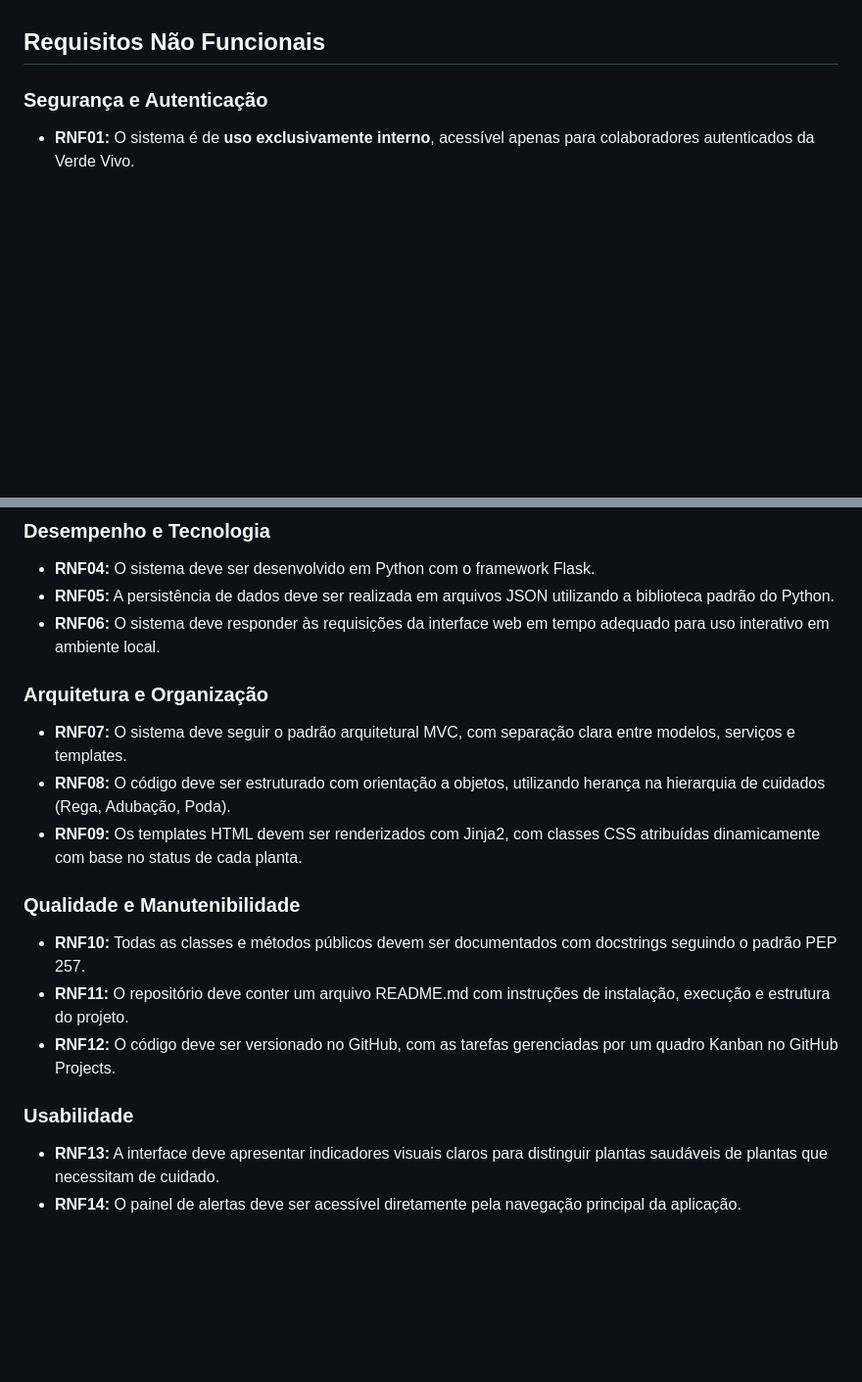
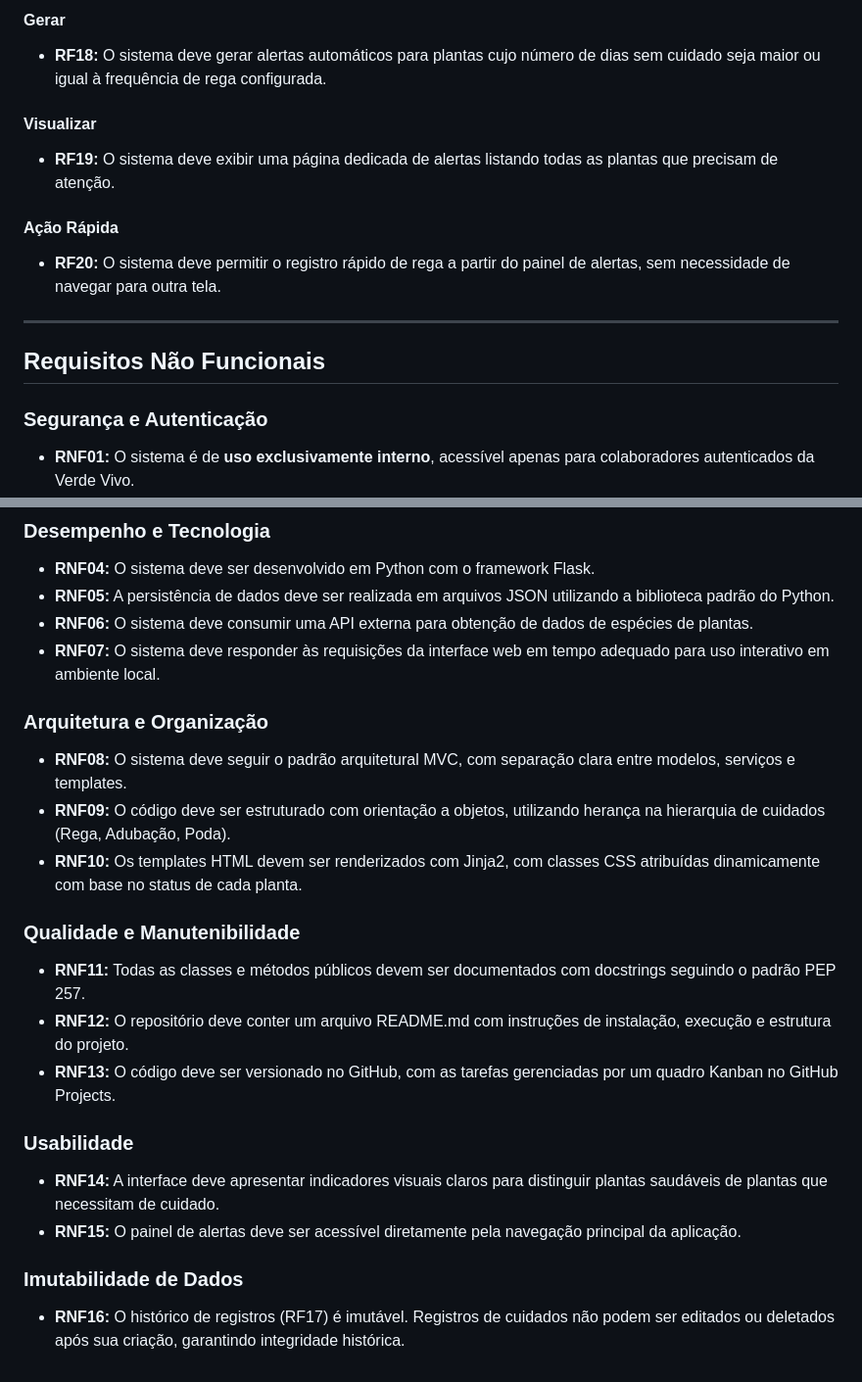
Before and after one commit to GhostPython297/monitor_plantas, a Markdown page: planejamento/REQUISITOS.md, 2 parts joined by grey strips. Shown at 98% size. Drawn GitHub-style; blank space fills up the shorter version.

```diff
--- a/planejamento/REQUISITOS.md
+++ b/planejamento/REQUISITOS.md
@@ -27,3 +64,16 @@
+#### Gerar
+
+- **RF18:** O sistema deve gerar alertas automáticos para plantas cujo número de dias sem cuidado seja maior ou igual à frequência de rega configurada.
+
+#### Visualizar
+
+- **RF19:** O sistema deve exibir uma página dedicada de alertas listando todas as plantas que precisam de atenção.
+
+#### Ação Rápida
+
+- **RF20:** O sistema deve permitir o registro rápido de rega a partir do painel de alertas, sem necessidade de navegar para outra tela.
+
+---
 
 ## Requisitos Não Funcionais
 
@@ -37,21 +87,26 @@
 
 - **RNF04:** O sistema deve ser desenvolvido em Python com o framework Flask.
 - **RNF05:** A persistência de dados deve ser realizada em arquivos JSON utilizando a biblioteca padrão do Python.
-- **RNF06:** O sistema deve responder às requisições da interface web em tempo adequado para uso interativo em ambiente local.
+- **RNF06:** O sistema deve consumir uma API externa para obtenção de dados de espécies de plantas.
+- **RNF07:** O sistema deve responder às requisições da interface web em tempo adequado para uso interativo em ambiente local.
 
 ### Arquitetura e Organização
 
-- **RNF07:** O sistema deve seguir o padrão arquitetural MVC, com separação clara entre modelos, serviços e templates.
-- **RNF08:** O código deve ser estruturado com orientação a objetos, utilizando herança na hierarquia de cuidados (Rega, Adubação, Poda).
-- **RNF09:** Os templates HTML devem ser renderizados com Jinja2, com classes CSS atribuídas dinamicamente com base no status de cada planta.
+- **RNF08:** O sistema deve seguir o padrão arquitetural MVC, com separação clara entre modelos, serviços e templates.
+- **RNF09:** O código deve ser estruturado com orientação a objetos, utilizando herança na hierarquia de cuidados (Rega, Adubação, Poda).
+- **RNF10:** Os templates HTML devem ser renderizados com Jinja2, com classes CSS atribuídas dinamicamente com base no status de cada planta.
 
 ### Qualidade e Manutenibilidade
 
-- **RNF10:** Todas as classes e métodos públicos devem ser documentados com docstrings seguindo o padrão PEP 257.
-- **RNF11:** O repositório deve conter um arquivo README.md com instruções de instalação, execução e estrutura do projeto.
-- **RNF12:** O código deve ser versionado no GitHub, com as tarefas gerenciadas por um quadro Kanban no GitHub Projects.
+- **RNF11:** Todas as classes e métodos públicos devem ser documentados com docstrings seguindo o padrão PEP 257.
+- **RNF12:** O repositório deve conter um arquivo README.md com instruções de instalação, execução e estrutura do projeto.
+- **RNF13:** O código deve ser versionado no GitHub, com as tarefas gerenciadas por um quadro Kanban no GitHub Projects.
 
 ### Usabilidade
 
-- **RNF13:** A interface deve apresentar indicadores visuais claros para distinguir plantas saudáveis de plantas que necessitam de cuidado.
-- **RNF14:** O painel de alertas deve ser acessível diretamente pela navegação principal da aplicação.
+- **RNF14:** A interface deve apresentar indicadores visuais claros para distinguir plantas saudáveis de plantas que necessitam de cuidado.
+- **RNF15:** O painel de alertas deve ser acessível diretamente pela navegação principal da aplicação.
+
+### Imutabilidade de Dados
+
+- **RNF16:** O histórico de registros (RF17) é imutável. Registros de cuidados não podem ser editados ou deletados após sua criação, garantindo integridade histórica.
```
Also changed, not shown: other parts of planejamento/REQUISITOS.md (+54 -17 lines).
